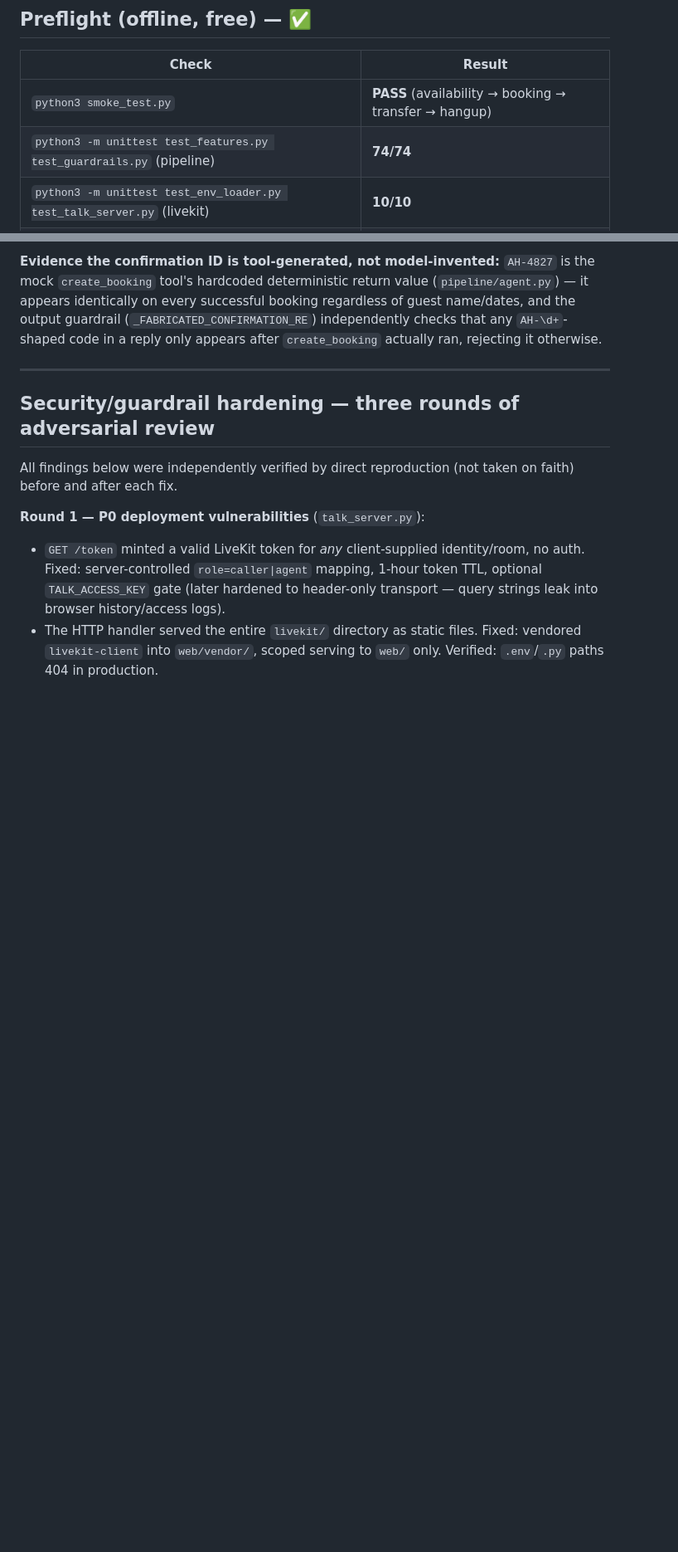
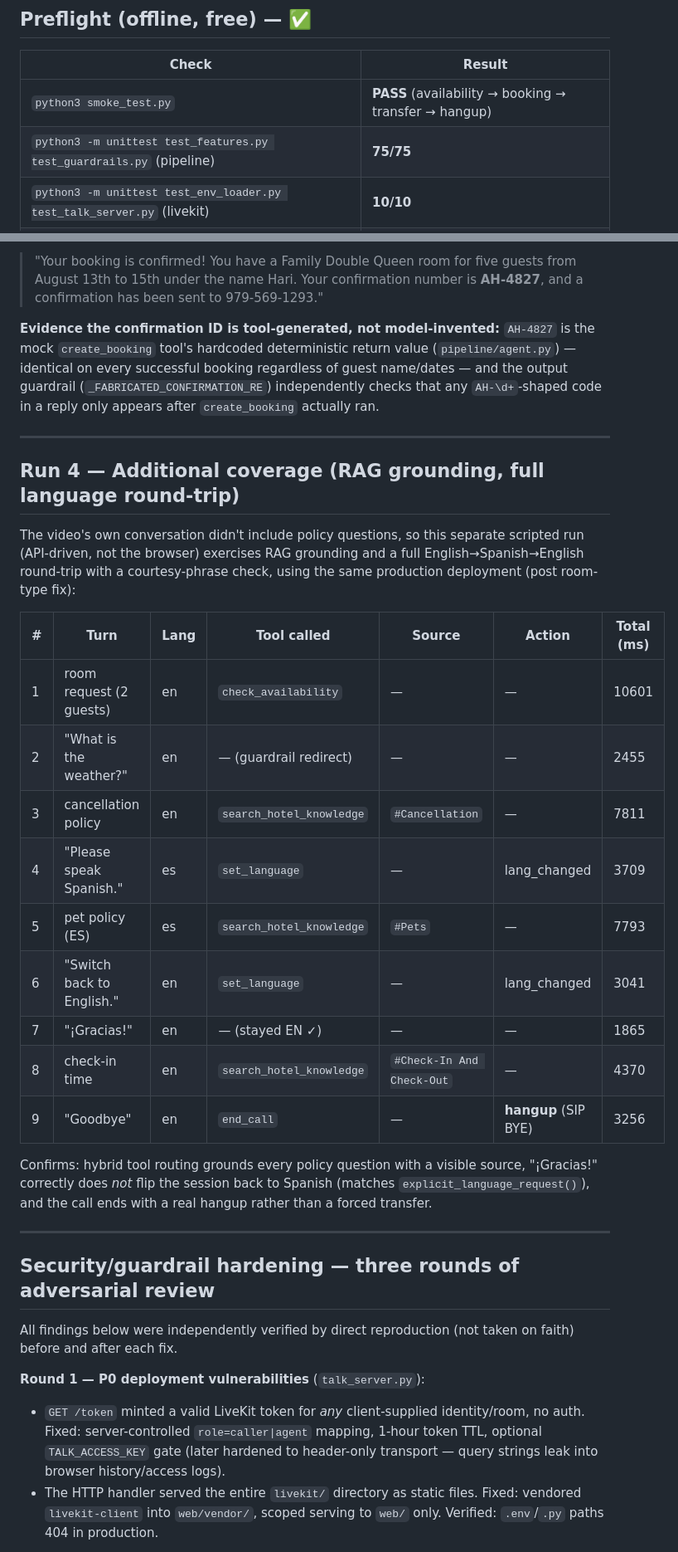
Before and after one commit to cvhari87/voice-agent, a Markdown page: RUN_REPORT.md, 2 parts joined by grey strips. Shown at 83% size. Drawn GitHub-style; blank space fills up the shorter version.

```diff
--- a/RUN_REPORT.md
+++ b/RUN_REPORT.md
@@ -37,7 +37,7 @@ Unlike a pure local text-mode report, this run includes an actual **public deplo
 | Check | Result |
 |---|---|
 | `python3 smoke_test.py` | **PASS** (availability → booking → transfer → hangup) |
-| `python3 -m unittest test_features.py test_guardrails.py` (pipeline) | **74/74** |
+| `python3 -m unittest test_features.py test_guardrails.py` (pipeline) | **75/75** |
 | `python3 -m unittest test_env_loader.py test_talk_server.py` (livekit) | **10/10** |
 | `python3 run_evals.py --suite all` (core + red-team) | **14/14** |
 | `python3 scale_check.py --dau 1000000` | matches RUNBOOK's ~5,556 peak concurrency |
@@ -101,5 +97,27 @@ Same scenarios re-verified cleanly against production after switching providers:
 
-**Evidence the confirmation ID is tool-generated, not model-invented:** `AH-4827` is the mock `create_booking` tool's hardcoded deterministic return value (`pipeline/agent.py`) — it appears identically on every successful booking regardless of guest name/dates, and the output guardrail (`_FABRICATED_CONFIRMATION_RE`) independently checks that any `AH-\d+`-shaped code in a reply only appears after `create_booking` actually ran, rejecting it otherwise.
+> "Your booking is confirmed! You have a Family Double Queen room for five guests from August 13th to 15th under the name Hari. Your confirmation number is **AH-4827**, and a confirmation has been sent to 979-569-1293."
+
+**Evidence the confirmation ID is tool-generated, not model-invented:** `AH-4827` is the mock `create_booking` tool's hardcoded deterministic return value (`pipeline/agent.py`) — identical on every successful booking regardless of guest name/dates — and the output guardrail (`_FABRICATED_CONFIRMATION_RE`) independently checks that any `AH-\d+`-shaped code in a reply only appears after `create_booking` actually ran.
+
+---
+
+## Run 4 — Additional coverage (RAG grounding, full language round-trip)
+
+The video's own conversation didn't include policy questions, so this separate scripted run (API-driven, not the browser) exercises RAG grounding and a full English→Spanish→English round-trip with a courtesy-phrase check, using the same production deployment (post room-type fix):
+
+| # | Turn | Lang | Tool called | Source | Action | Total (ms) |
+|---|------|------|-------------|--------|--------|------------|
+| 1 | room request (2 guests) | en | `check_availability` | — | — | 10601 |
+| 2 | "What is the weather?" | en | — (guardrail redirect) | — | — | 2455 |
+| 3 | cancellation policy | en | `search_hotel_knowledge` | `#Cancellation` | — | 7811 |
+| 4 | "Please speak Spanish." | es | `set_language` | — | lang_changed | 3709 |
+| 5 | pet policy (ES) | es | `search_hotel_knowledge` | `#Pets` | — | 7793 |
+| 6 | "Switch back to English." | en | `set_language` | — | lang_changed | 3041 |
+| 7 | "¡Gracias!" | en | — (stayed EN ✓) | — | — | 1865 |
+| 8 | check-in time | en | `search_hotel_knowledge` | `#Check-In And Check-Out` | — | 4370 |
+| 9 | "Goodbye" | en | `end_call` | — | **hangup** (SIP BYE) | 3256 |
+
+Confirms: hybrid tool routing grounds every policy question with a visible source, "¡Gracias!" correctly does *not* flip the session back to Spanish (matches `explicit_language_request()`), and the call ends with a real hangup rather than a forced transfer.
 
 ---
 
```
Also changed, not shown: other parts of RUN_REPORT.md (+21 -25 lines).
